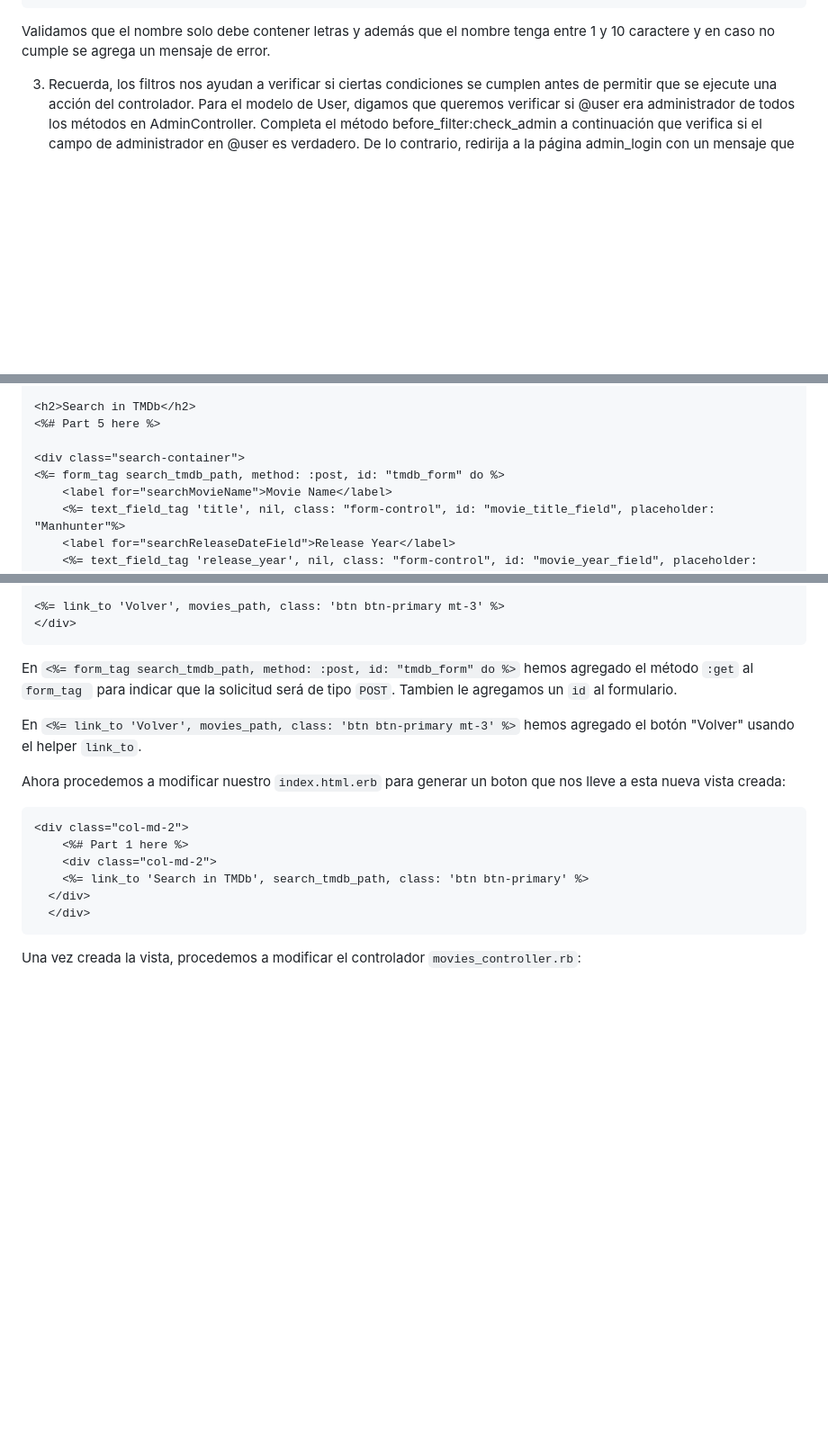
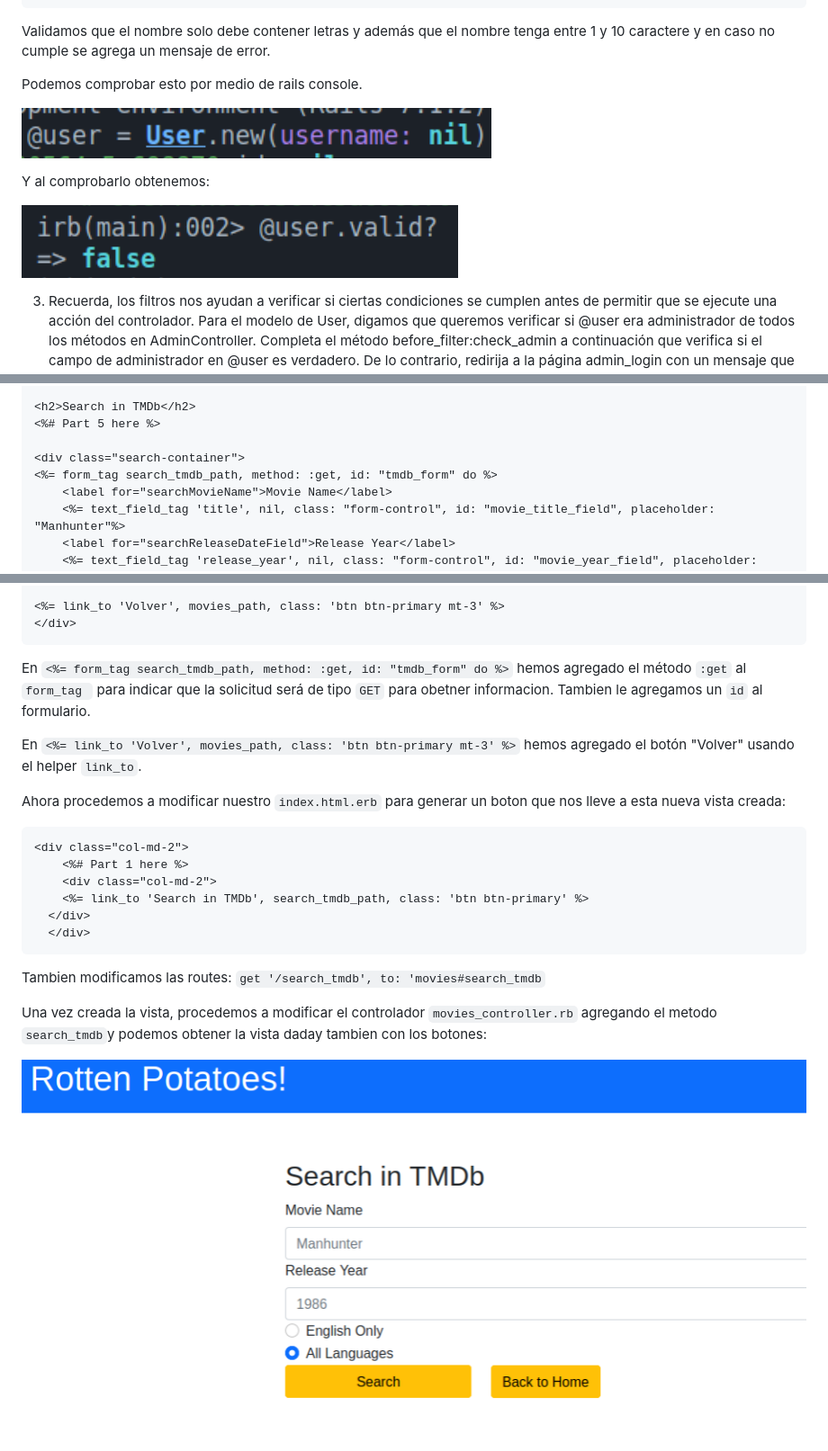
Before and after one commit to Angellopp/ExamenFinal, a Markdown page: README.md, 3 parts joined by grey strips. Shown: that part at 90% size. Rendered like a GitHub page; pictures changed too: image-6.png (added), image-7.png (added), image-9.png (added); blank space fills up the shorter version.

Commit message:
avance

````diff
--- a/README.md
+++ b/README.md
@@ -33,6 +33,14 @@ end
 ```
 
 Validamos que el nombre solo debe contener letras y además que el nombre tenga entre 1 y 10 caractere y en caso no cumple se agrega un mensaje de error.
+
+Podemos comprobar esto por medio de rails console.
+
+![Alt text](image-6.png)
+
+Y al comprobarlo obtenemos:
+
+![Alt text](image-7.png)
 
 3.	Recuerda, los filtros nos ayudan a verificar si ciertas condiciones se cumplen antes de permitir que se ejecute una acción del controlador. Para el modelo de User, digamos que queremos verificar si @user era administrador de todos los métodos en AdminController. Completa el método before_filter:check_admin a continuación que verifica si el campo de administrador en @user es verdadero. De lo contrario, redirija a la página admin_login con un mensaje que indica acceso restringido.
 ```ruby
@@ -135,7 +143,7 @@ Modificamos de la siguiente manera la vista ya creada `search_tmdb.html.erb`:
 <%# Part 5 here %>
 
 <div class="search-container">
-<%= form_tag search_tmdb_path, method: :post, id: "tmdb_form" do %>
+<%= form_tag search_tmdb_path, method: :get, id: "tmdb_form" do %>
     <label for="searchMovieName">Movie Name</label>
     <%= text_field_tag 'title', nil, class: "form-control", id: "movie_title_field", placeholder: "Manhunter"%>
     <label for="searchReleaseDateField">Release Year</label>
@@ -158,7 +166,7 @@ Modificamos de la siguiente manera la vista ya creada `search_tmdb.html.erb`:
 </div>
 ```
 
-En `<%= form_tag search_tmdb_path, method: :post, id: "tmdb_form" do %>` hemos agregado el método ``:get`` al ``form_tag `` para indicar que la solicitud será de tipo ``POST``. Tambien le agregamos un ``id`` al formulario.
+En `<%= form_tag search_tmdb_path, method: :get, id: "tmdb_form" do %>` hemos agregado el método ``:get`` al ``form_tag `` para indicar que la solicitud será de tipo ``GET`` para obetner informacion. Tambien le agregamos un ``id`` al formulario.
 
 En `<%= link_to 'Volver', movies_path, class: 'btn btn-primary mt-3' %>` hemos agregado el botón "Volver" usando el helper ``link_to``.
 
@@ -173,5 +181,8 @@ Ahora procedemos a modificar nuestro `index.html.erb` para generar un boton que
   </div>
 ```
 
+Tambien modificamos las routes: `get '/search_tmdb', to: 'movies#search_tmdb`
 
-Una vez creada la vista, procedemos a modificar el controlador `movies_controller.rb`:
+Una vez creada la vista, procedemos a modificar el controlador `movies_controller.rb` agregando el metodo `search_tmdb`y podemos obtener la vista daday tambien con los botones:
+
+![Alt text](image-9.png)
````
Also changed, not shown: image-8.png (added), 4 other files.
